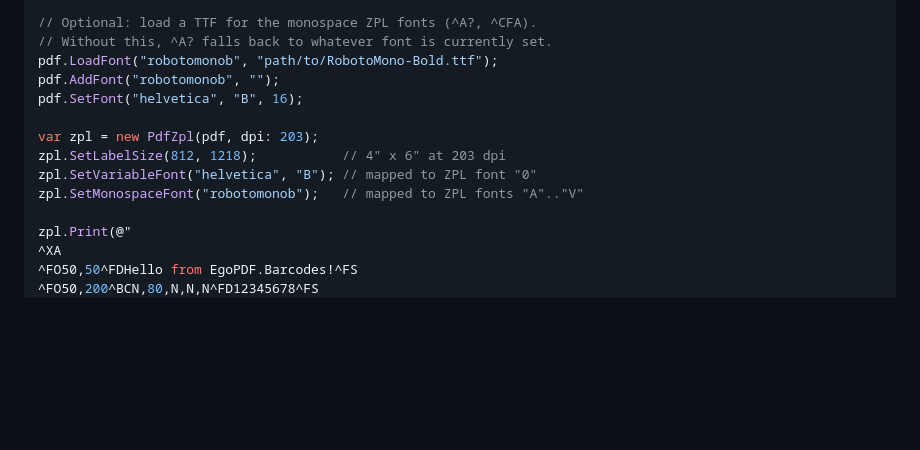
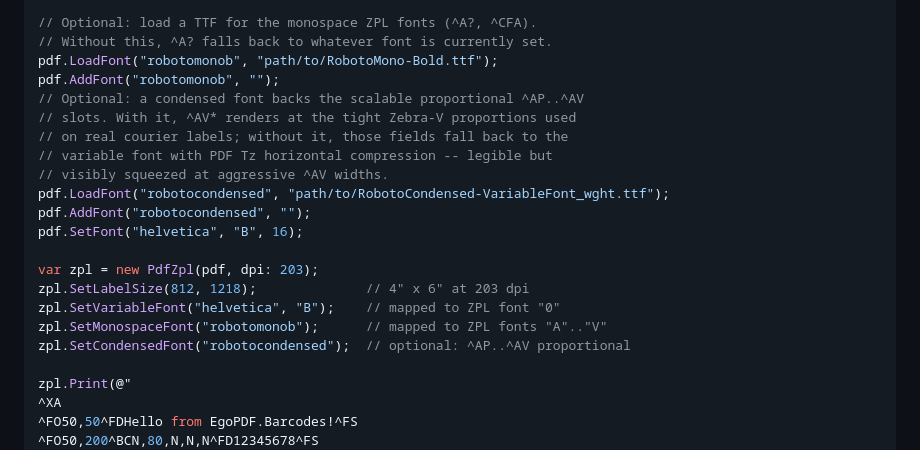
Before and after one commit to marcoregueira/EgoPDF, a Markdown page: Ego.PDF.Barcodes/README.md, the part around the change. GitHub-like rendering; blank space fills up the shorter version.

Commit message:
Document SetCondensedFont in the Barcodes README init snippet
One extra LoadFont + AddFont for the condensed TTF and a third
SetCondensedFont call beside the existing SetVariableFont /
SetMonospaceFont. Short note explains the trade-off (without it the
^AV* fields fall back to the variable font with Tz compression).

Co-Authored-By: Claude Opus 4.7 <noreply@anthropic.com>

```diff
--- a/Ego.PDF.Barcodes/README.md
+++ b/Ego.PDF.Barcodes/README.md
@@ -26,12 +26,20 @@ pdf.SetUnitConverionFactor(UnitEnum.Point, 203);
 // Without this, ^A? falls back to whatever font is currently set.
 pdf.LoadFont("robotomonob", "path/to/RobotoMono-Bold.ttf");
 pdf.AddFont("robotomonob", "");
+// Optional: a condensed font backs the scalable proportional ^AP..^AV
+// slots. With it, ^AV* renders at the tight Zebra-V proportions used
+// on real courier labels; without it, those fields fall back to the
+// variable font with PDF Tz horizontal compression -- legible but
+// visibly squeezed at aggressive ^AV widths.
+pdf.LoadFont("robotocondensed", "path/to/RobotoCondensed-VariableFont_wght.ttf");
+pdf.AddFont("robotocondensed", "");
 pdf.SetFont("helvetica", "B", 16);
 
 var zpl = new PdfZpl(pdf, dpi: 203);
-zpl.SetLabelSize(812, 1218);           // 4" x 6" at 203 dpi
-zpl.SetVariableFont("helvetica", "B"); // mapped to ZPL font "0"
-zpl.SetMonospaceFont("robotomonob");   // mapped to ZPL fonts "A".."V"
+zpl.SetLabelSize(812, 1218);              // 4" x 6" at 203 dpi
+zpl.SetVariableFont("helvetica", "B");    // mapped to ZPL font "0"
+zpl.SetMonospaceFont("robotomonob");      // mapped to ZPL fonts "A".."V"
+zpl.SetCondensedFont("robotocondensed");  // optional: ^AP..^AV proportional
 
 zpl.Print(@"
 ^XA
```
